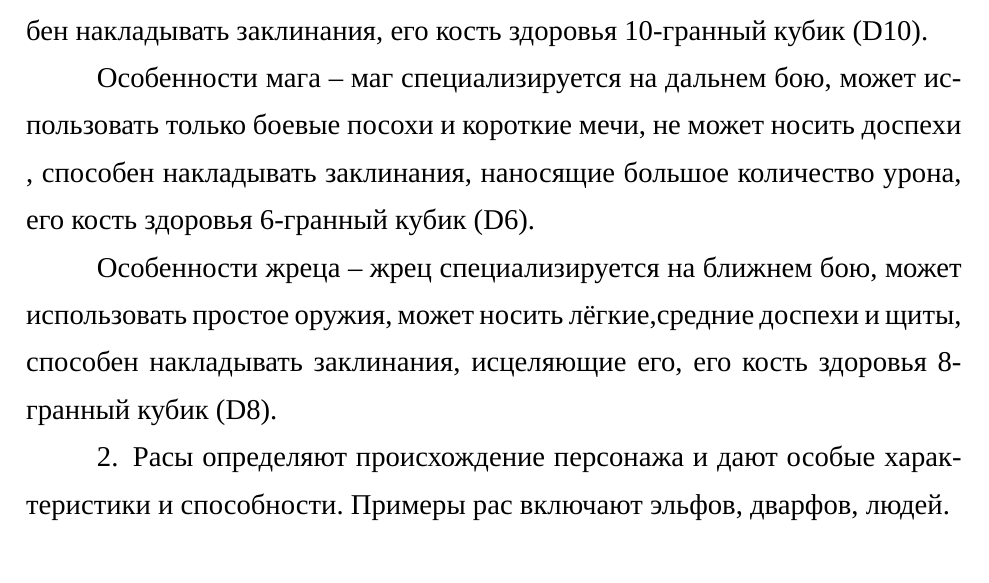
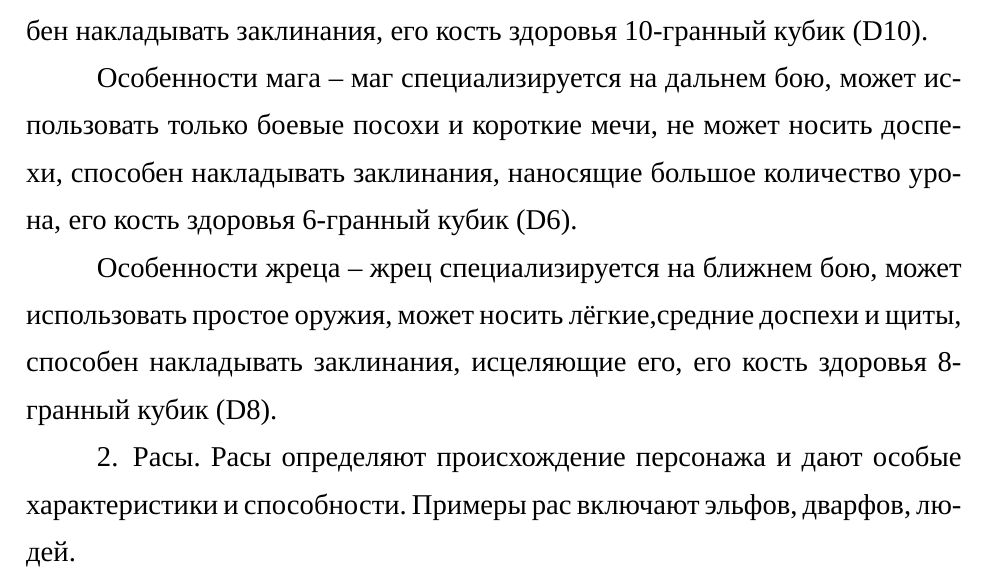
Before and after one commit to klim-shevchenko/latex, a LaTeX document (latex/main.tex, which reads latex/ТехЗадание.tex): part of page 31 of 81, cut so that both start at the same text. Compiled offline with XeLaTeX; a missing font is replaced by an installed copy or a similar font.

Commit message:
Добавил точку

```diff
--- a/latex/ТехЗадание.tex
+++ b/latex/ТехЗадание.tex
@@ -464,11 +464,11 @@ Dungeons and Dragons (DnD) - это настольная ролевая игра
 
 				Особенности воина -- воин специализируется на ближнем бою, может использовать все виды оружия, может носить все доспехи и щиты, не способен накладывать заклинания, его кость здоровья 10-гранный кубик (D10).
 
-				 Особенности мага -- маг специализируется на дальнем бою, может использовать только боевые посохи и короткие мечи, не может носить доспехи , способен накладывать заклинания, наносящие большое количество урона, его кость здоровья 6-гранный кубик (D6).
+				 Особенности мага -- маг специализируется на дальнем бою, может использовать только боевые посохи и короткие мечи, не может носить доспехи, способен накладывать заклинания, наносящие большое количество урона, его кость здоровья 6-гранный кубик (D6).
 
 				Особенности жреца -- жрец специализируется на ближнем бою, может использовать простое оружия, может носить лёгкие,средние доспехи и щиты, способен накладывать заклинания, исцеляющие его, его кость здоровья 8-гранный кубик (D8).
 
-		\item Расы определяют происхождение персонажа и дают особые характеристики и способности. Примеры рас включают эльфов, дварфов, людей.
+		\item Расы. Расы определяют происхождение персонажа и дают особые характеристики и способности. Примеры рас включают эльфов, дварфов, людей.
 
 			 Особенности человека -- человек на старте получает +1 ко всем характеристикам, его размер средний.
 
```
Also changed, not shown: latex/main.pdf, 1 other file.
